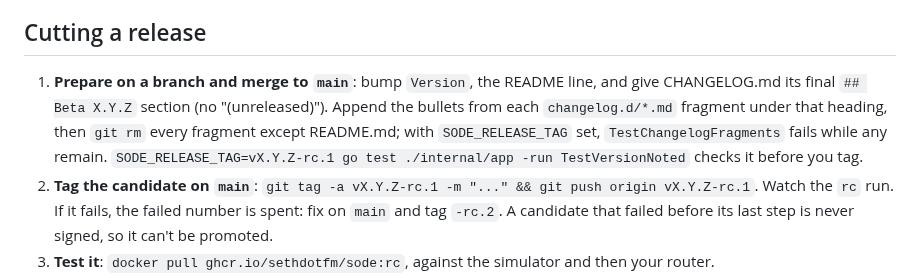
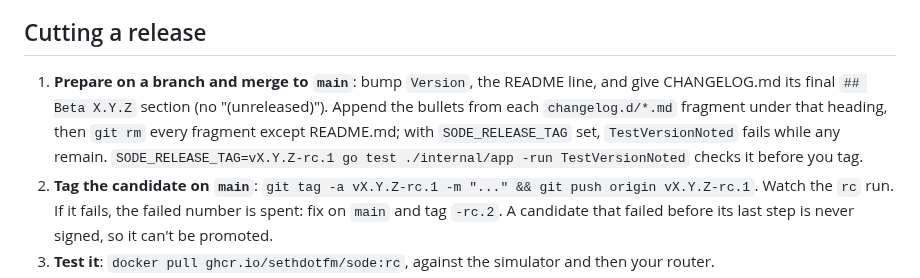
Before and after one commit to sethdotfm/sode, a Markdown page: RELEASING.md, the part around the change. Drawn GitHub-style.

Commit message:
releasing: name TestVersionNoted for the fragment check
Co-Authored-By: Claude Opus 5.5 <noreply@anthropic.com>

```diff
--- a/RELEASING.md
+++ b/RELEASING.md
@@ -38,7 +38,7 @@ Automatic updaters should follow `latest` (or `X.Y`); only `promote.yml` moves t
 
 ## Cutting a release
 
-1. **Prepare on a branch and merge to `main`**: bump `Version`, the README line, and give CHANGELOG.md its final `## Beta X.Y.Z` section (no "(unreleased)"). Append the bullets from each `changelog.d/*.md` fragment under that heading, then `git rm` every fragment except README.md; with `SODE_RELEASE_TAG` set, `TestChangelogFragments` fails while any remain. `SODE_RELEASE_TAG=vX.Y.Z-rc.1 go test ./internal/app -run TestVersionNoted` checks it before you tag.
+1. **Prepare on a branch and merge to `main`**: bump `Version`, the README line, and give CHANGELOG.md its final `## Beta X.Y.Z` section (no "(unreleased)"). Append the bullets from each `changelog.d/*.md` fragment under that heading, then `git rm` every fragment except README.md; with `SODE_RELEASE_TAG` set, `TestVersionNoted` fails while any remain. `SODE_RELEASE_TAG=vX.Y.Z-rc.1 go test ./internal/app -run TestVersionNoted` checks it before you tag.
 2. **Tag the candidate on `main`**: `git tag -a vX.Y.Z-rc.1 -m "..." && git push origin vX.Y.Z-rc.1`. Watch the `rc` run. If it fails, the failed number is spent: fix on `main` and tag `-rc.2`. A candidate that failed before its last step is never signed, so it can't be promoted.
 3. **Test it**: `docker pull ghcr.io/sethdotfm/sode:rc`, against the simulator and then your router.
 4. **Promote**: Actions > promote > Run workflow, branch `main`, the rc tag. Do it once with *dry run* ticked, then again unticked.
```
